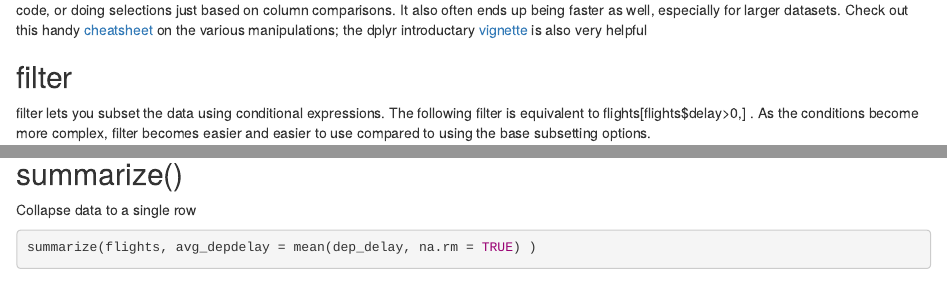
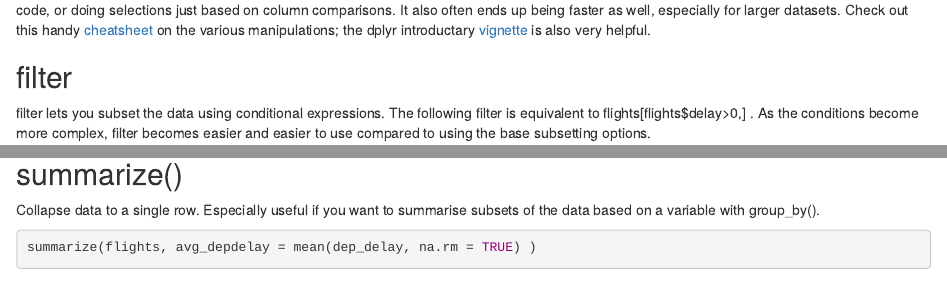
Before and after one commit to thomas-keller/thomas-keller.github.io, an R Markdown document (talks/intro_r_tidyverse_20160819.Rmd): the page in a window 1100 px wide, from 640 px down, and a second part further down, joined at a grey line. Rendered offline with R 4.5, knitr and Pandoc, with nearby package versions; some code elsewhere in the file could not run offline.

Commit message:
updated talks

````diff
--- a/talks/intro_r_tidyverse_20160819.Rmd
+++ b/talks/intro_r_tidyverse_20160819.Rmd
@@ -32,7 +32,7 @@ data('flights')
 ```
 
 #There are 5 dplyr verbs
-The package "dplyr" makes a lot of basic dataframe manipulation and transformation easier than the equivalent base code, or doing selections just based on column comparisons. It also often ends up being faster as well, especially for larger datasets. Check out this handy [cheatsheet](https://www.rstudio.com/wp-content/uploads/2015/02/data-wrangling-cheatsheet.pdf) on the various manipulations; the dplyr introductary [vignette](https://cran.rstudio.com/web/packages/dplyr/vignettes/introduction.html) is also very helpful
+The package "dplyr" makes a lot of basic dataframe manipulation and transformation easier than the equivalent base code, or doing selections just based on column comparisons. It also often ends up being faster as well, especially for larger datasets. Check out this handy [cheatsheet](https://www.rstudio.com/wp-content/uploads/2015/02/data-wrangling-cheatsheet.pdf) on the various manipulations; the dplyr introductary [vignette](https://cran.rstudio.com/web/packages/dplyr/vignettes/introduction.html) is also very helpful.
 
 ## filter
 filter lets you subset the data using conditional expressions. The following filter is equivalent to flights[flights$delay>0,] . As the conditions become more complex, filter becomes easier and easier to use compared to using the base subsetting options.
@@ -71,7 +71,7 @@ glimpse(flights2)
 ```
 
 ## summarize()
-Collapse data to a single row
+Collapse data to a single row. Especially useful if you want to summarise subsets of the data based on a variable with group_by().
 ```{r summarize}
 summarize(flights, avg_depdelay = mean(dep_delay, na.rm = TRUE) )
 ```
````
Also changed, not shown: talks/intro_r_tidyverse_20160819.html, talks/intro_r_tidyverse_20160819.Rmd (2 more changed lines).
